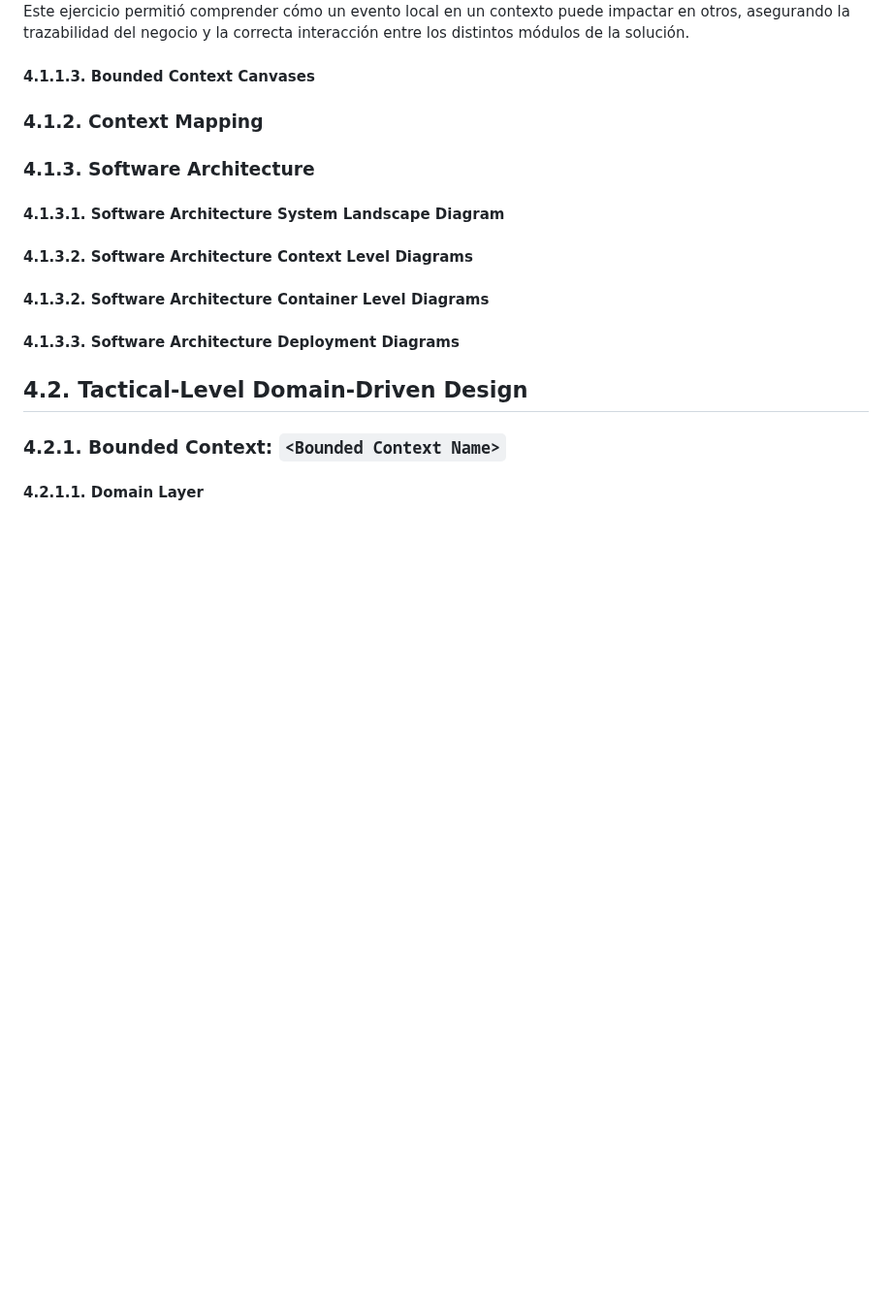
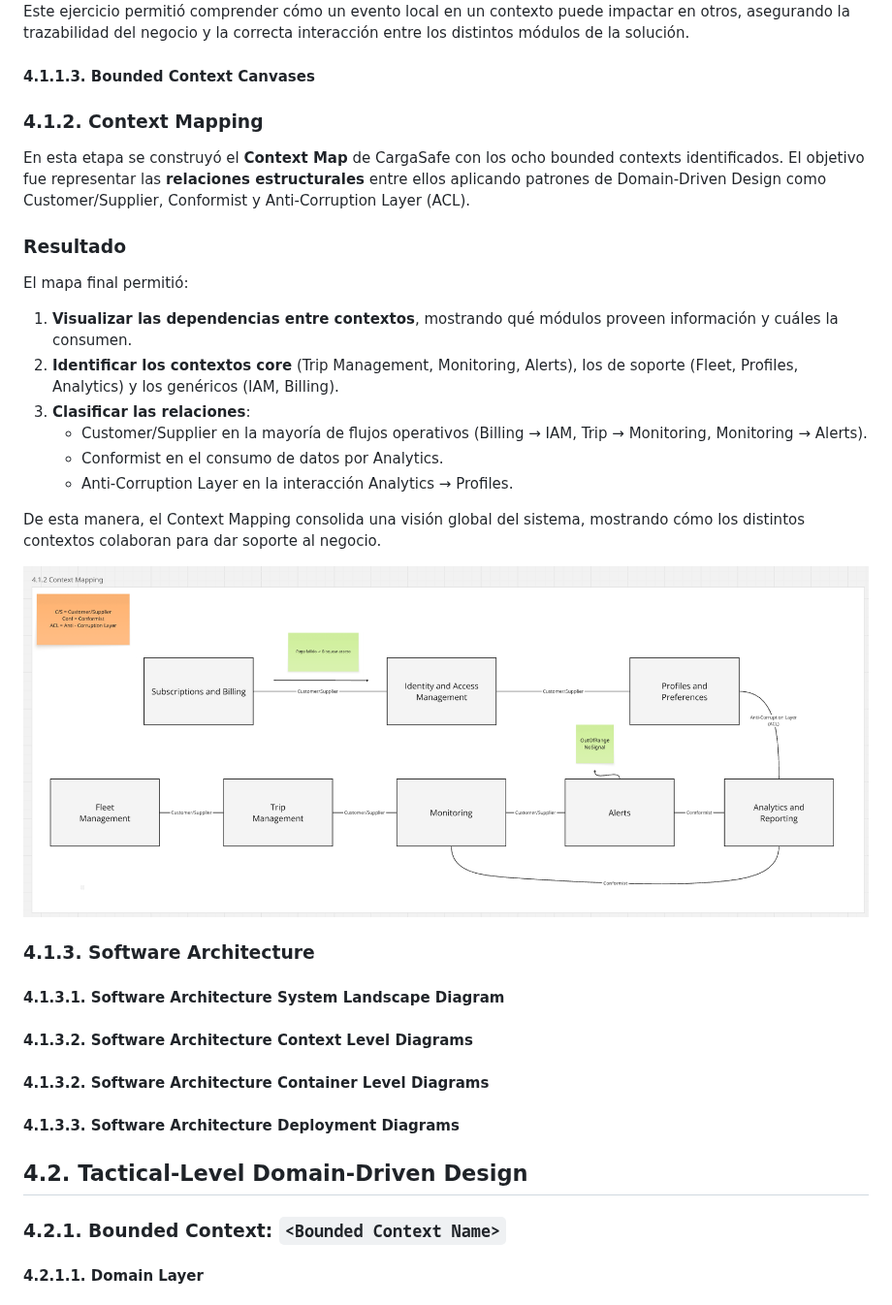
Before and after one commit to Los-Parkers-IoT/LosParkers-report, a Markdown page: README.md, the part around the change. Shown at 97% size. Drawn GitHub-style; blank space fills up the shorter version.

Commit message:
docs: add Context Mapping contents

```diff
--- a/README.md
+++ b/README.md
@@ -209,6 +209,22 @@ Este ejercicio permitió comprender cómo un evento local en un contexto puede i
 
 ### 4.1.2. Context Mapping
 
+En esta etapa se construyó el **Context Map** de CargaSafe con los ocho bounded contexts identificados. El objetivo fue representar las **relaciones estructurales** entre ellos aplicando patrones de Domain-Driven Design como Customer/Supplier, Conformist y Anti-Corruption Layer (ACL).
+
+### Resultado
+El mapa final permitió:
+1. **Visualizar las dependencias entre contextos**, mostrando qué módulos proveen información y cuáles la consumen.
+2. **Identificar los contextos core** (Trip Management, Monitoring, Alerts), los de soporte (Fleet, Profiles, Analytics) y los genéricos (IAM, Billing).
+3. **Clasificar las relaciones**:
+   - Customer/Supplier en la mayoría de flujos operativos (Billing → IAM, Trip → Monitoring, Monitoring → Alerts).
+   - Conformist en el consumo de datos por Analytics.
+   - Anti-Corruption Layer en la interacción Analytics → Profiles.
+
+De esta manera, el Context Mapping consolida una visión global del sistema, mostrando cómo los distintos contextos colaboran para dar soporte al negocio.
+
+
+![EventStorming – Context Mapping](assets/Context_Mapping.png)
+
 ### 4.1.3. Software Architecture
 
 #### 4.1.3.1. Software Architecture System Landscape Diagram
```
